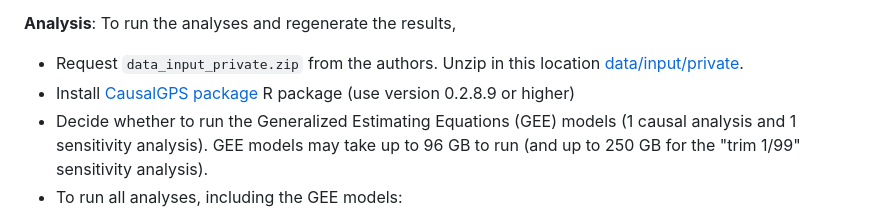
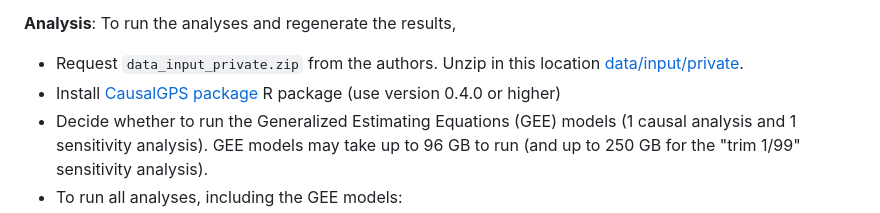
Before and after one commit to NSAPH-Projects/school_gun_incidents, a Markdown page: README.md, the part around the change. Drawn GitHub-style.

Commit message:
CausalGPS package updates
syntax for generate_pseudo_pop() was updated in version 0.4.0

```diff
--- a/README.md
+++ b/README.md
@@ -11,7 +11,7 @@
 **Analysis**: To run the analyses and regenerate the results,
 
 * Request `data_input_private.zip` from the authors. Unzip in this location [data/input/private](./data/input/private/).
-* Install [CausalGPS package](https://github.com/cran/CausalGPS) R package (use version 0.2.8.9 or higher)
+* Install [CausalGPS package](https://github.com/NSAPH-Software/CausalGPS) R package (use version 0.4.0 or higher)
 * Decide whether to run the Generalized Estimating Equations (GEE) models (1 causal analysis and 1 sensitivity analysis). GEE models may take up to 96 GB to run (and up to 250 GB for the "trim 1/99" sensitivity analysis).
 * To run all analyses, including the GEE models:
 
```
